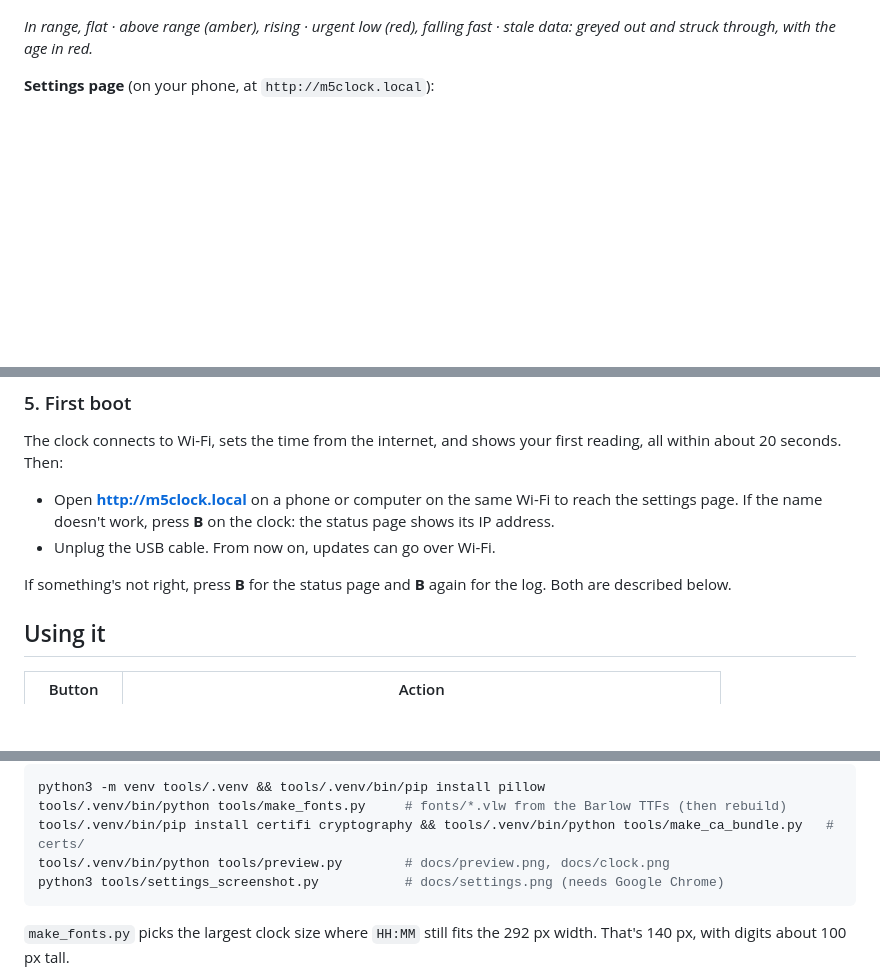
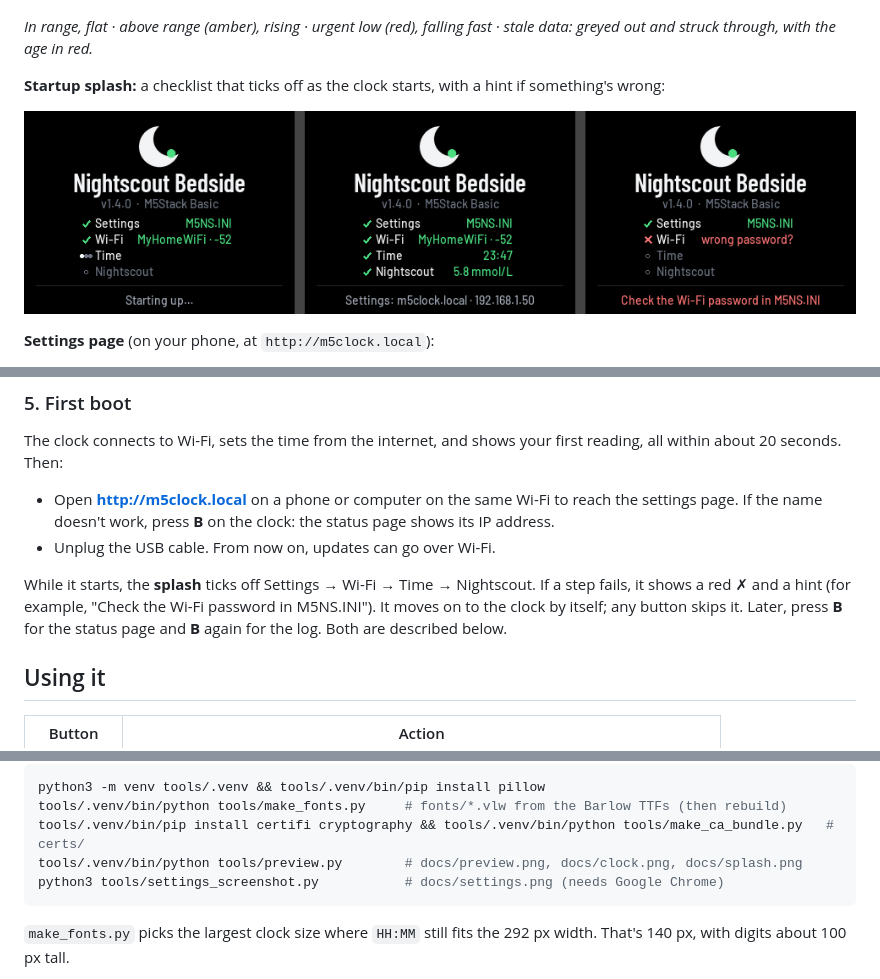
Before and after one commit to gonkowonko/M5_NightscoutBedside, a Markdown page: README.md, 3 parts joined by grey strips. Drawn GitHub-style; pictures changed too: docs/splash.png (added); blank space fills up the shorter version.

````diff
--- a/README.md
+++ b/README.md
@@ -29,6 +29,10 @@ reads the same `M5NS.INI` file, so one SD card works with either firmware.
 
 *In range, flat · above range (amber), rising · urgent low (red), falling fast · stale data: greyed out and
 struck through, with the age in red.*
+
+**Startup splash:** a checklist that ticks off as the clock starts, with a hint if something's wrong:
+
+![Startup splash: starting up, ready, and a Wi-Fi problem](docs/splash.png)
 
 **Settings page** (on your phone, at `http://m5clock.local`):
 
@@ -142,7 +146,9 @@ The clock connects to Wi-Fi, sets the time from the internet, and shows your fir
   name doesn't work, press **B** on the clock: the status page shows its IP address.
 - Unplug the USB cable. From now on, updates can go over Wi-Fi.
 
-If something's not right, press **B** for the status page and **B** again for the log. Both are described below.
+While it starts, the **splash** ticks off Settings → Wi-Fi → Time → Nightscout. If a step fails, it shows a red ✗
+and a hint (for example, "Check the Wi-Fi password in M5NS.INI"). It moves on to the clock by itself; any button
+skips it. Later, press **B** for the status page and **B** again for the log. Both are described below.
 
 ## Using it
 
@@ -322,7 +328,7 @@ Regenerating assets (fonts, screen previews and the settings-page screenshot):
 python3 -m venv tools/.venv && tools/.venv/bin/pip install pillow
 tools/.venv/bin/python tools/make_fonts.py     # fonts/*.vlw from the Barlow TTFs (then rebuild)
 tools/.venv/bin/pip install certifi cryptography && tools/.venv/bin/python tools/make_ca_bundle.py   # certs/
-tools/.venv/bin/python tools/preview.py        # docs/preview.png, docs/clock.png
+tools/.venv/bin/python tools/preview.py        # docs/preview.png, docs/clock.png, docs/splash.png
 python3 tools/settings_screenshot.py           # docs/settings.png (needs Google Chrome)
 ```
 
````
Also changed, not shown: CHANGELOG.md (+8 -0 lines), 12 other files.
